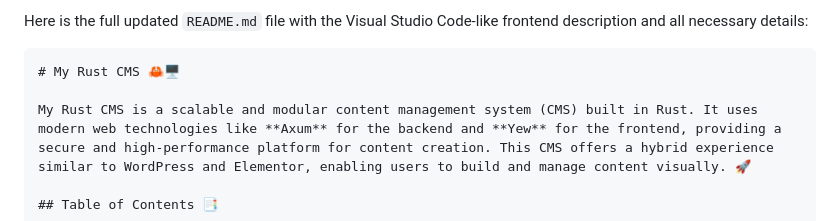
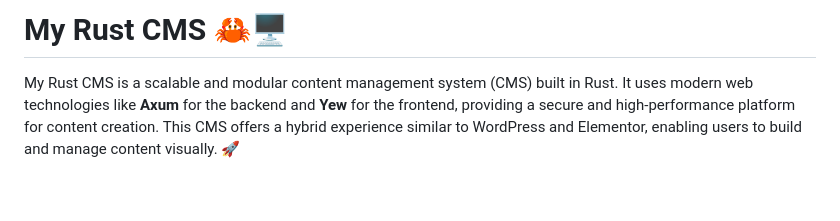
Before and after one commit to space-bacon/my_rust_cms, a Markdown page: README.md, the part around the change. Rendered like a GitHub page; blank space fills up the shorter version.

````diff
--- a/README.md
+++ b/README.md
@@ -1,7 +1,4 @@
 
-Here is the full updated `README.md` file with the Visual Studio Code-like frontend description and all necessary details:
-
-```md
 # My Rust CMS 🦀🖥️
 
 My Rust CMS is a scalable and modular content management system (CMS) built in Rust. It uses modern web technologies like **Axum** for the backend and **Yew** for the frontend, providing a secure and high-performance platform for content creation. This CMS offers a hybrid experience similar to WordPress and Elementor, enabling users to build and manage content visually. 🚀
````
